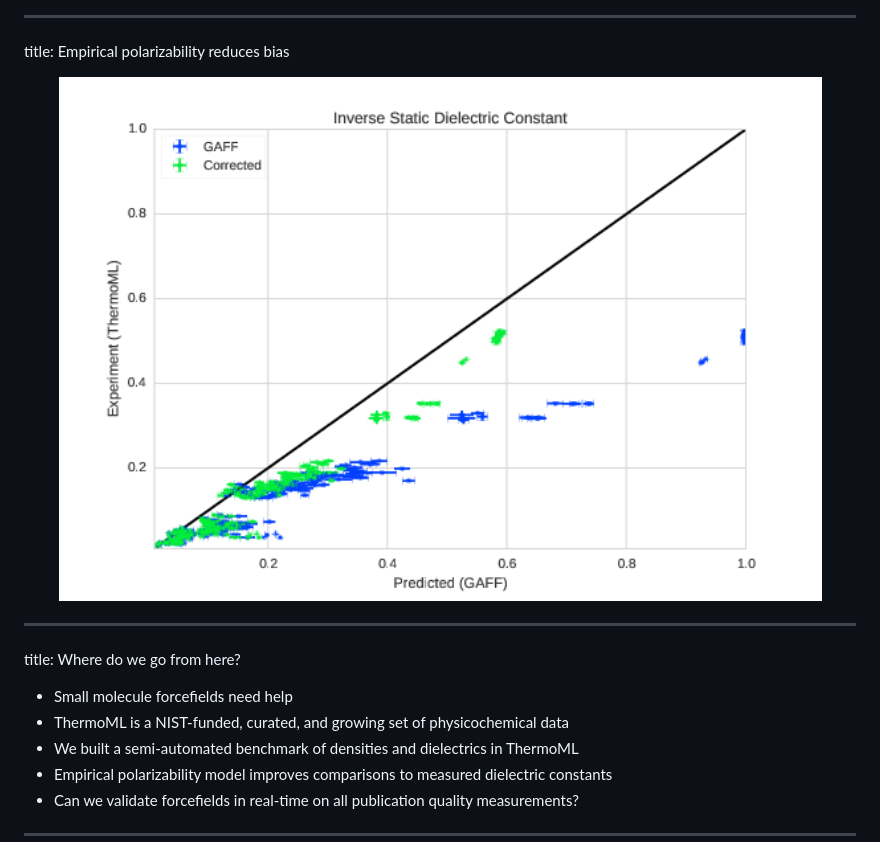
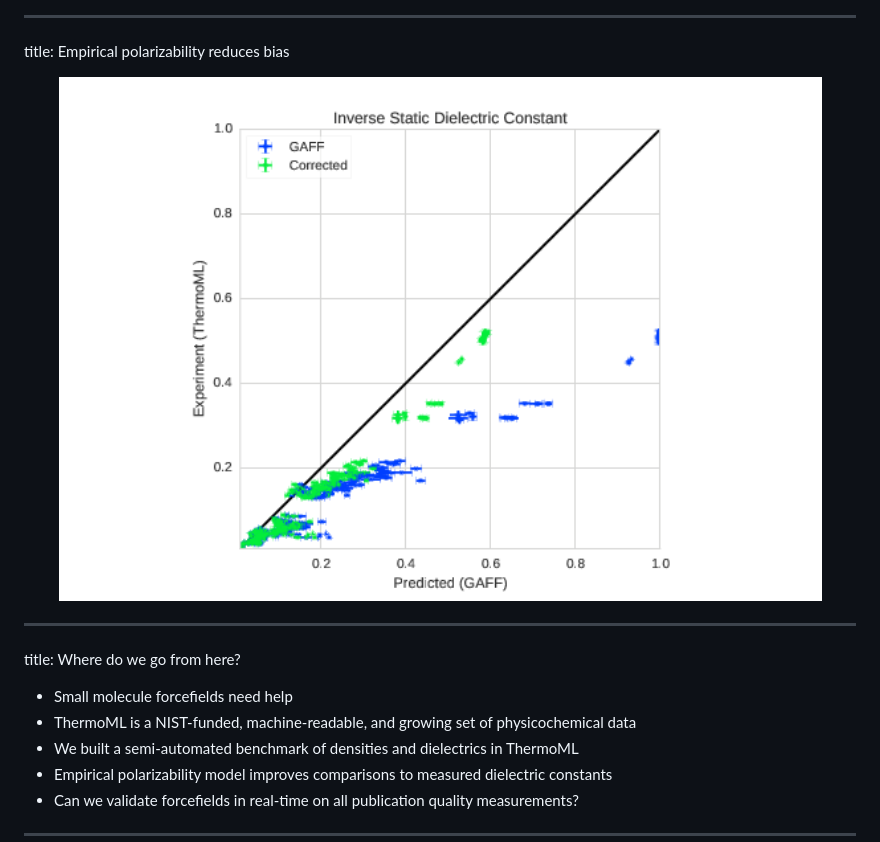
Before and after one commit to kyleabeauchamp/BPS2015, a Markdown page: slides.md, the part around the change. Drawn GitHub-style; pictures changed too: figures/dielectrics_thermoml.png.

```diff
--- a/slides.md
+++ b/slides.md
@@ -182,7 +182,7 @@ title: Empirical polarizability reduces bias
 title: Where do we go from here?
 
 - Small molecule forcefields need help
-- ThermoML is a NIST-funded, curated, and growing set of physicochemical data
+- ThermoML is a NIST-funded, machine-readable, and growing set of physicochemical data
 - We built a semi-automated benchmark of densities and dielectrics in ThermoML
 - Empirical polarizability model improves comparisons to measured dielectric constants
 - Can we validate forcefields in real-time on all publication quality measurements?
```
Also changed, not shown: figures/densities_thermoml.png, figures/dielectrics_thermoml_nocorr.png, figures/dielectrics_virtual_chemistry_gaff_nocoff.png, figures/dielectrics_virtual_chemistry_opls_nocoff.png, figures/functional_group_logerr_density.png, 2 other files.
